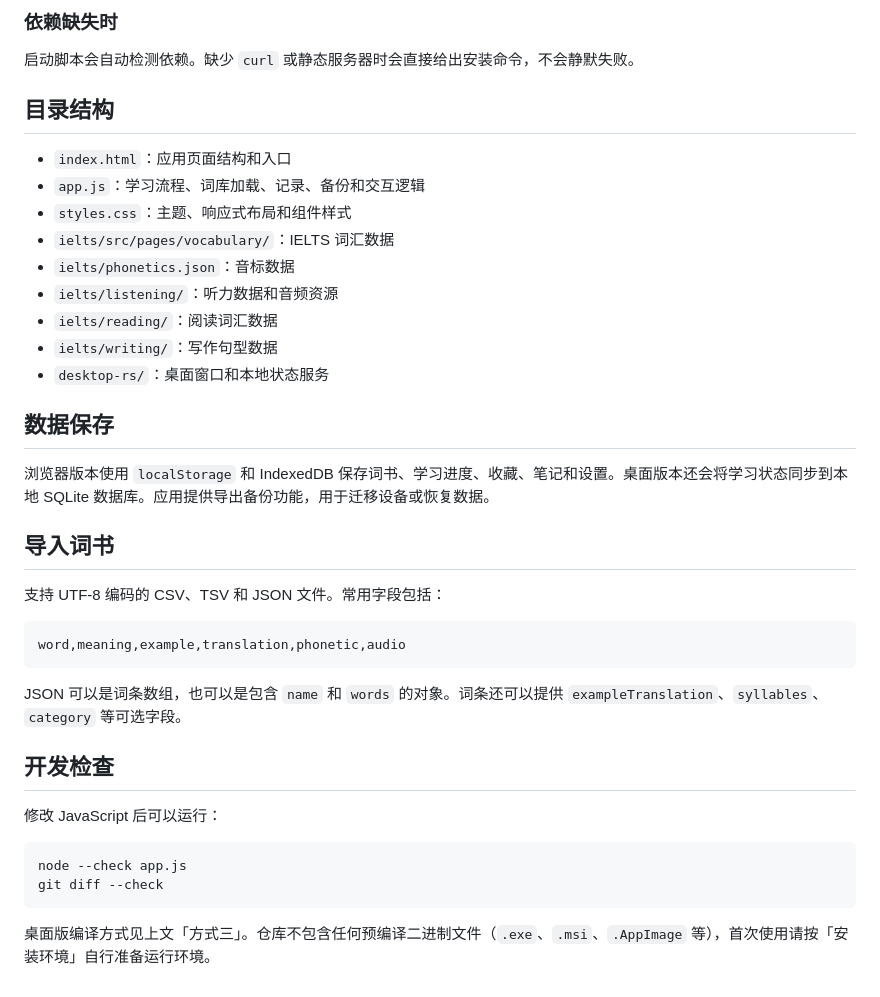
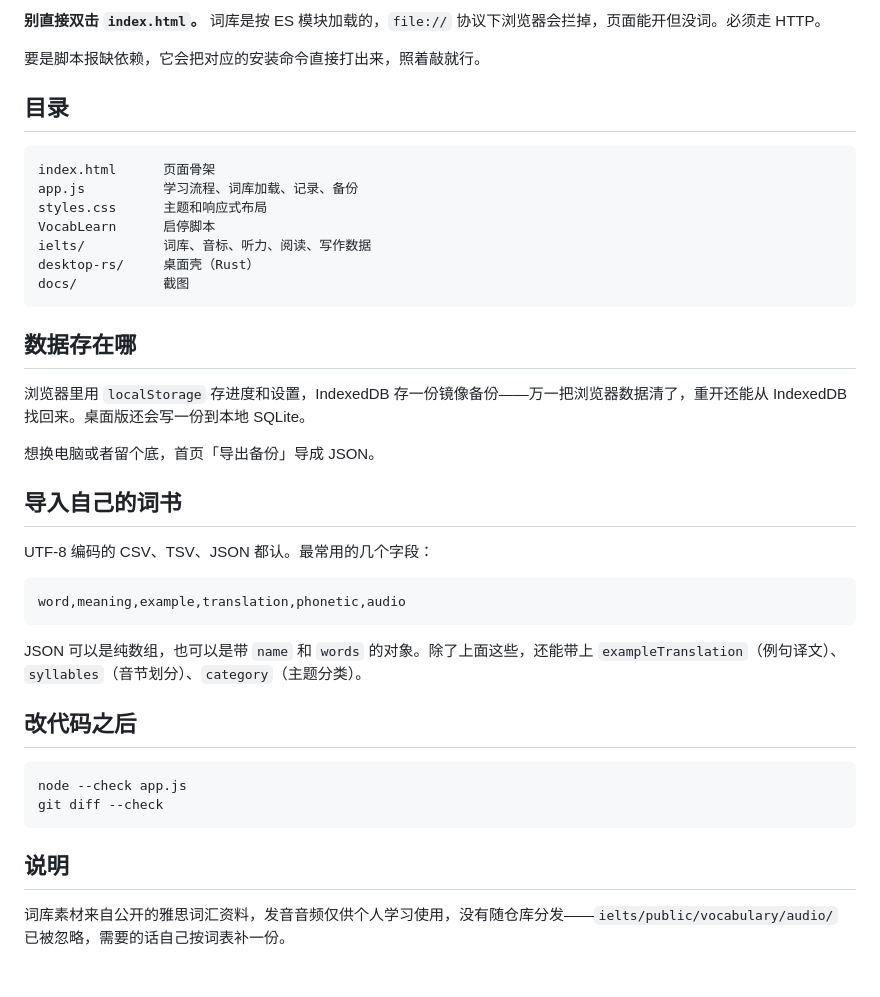
Before and after one commit to safedogline/BBDC2, a Markdown page: README.md, the part around the change printed below. GitHub-like rendering.

````diff
--- a/README.md
+++ b/README.md
@@ -117,41 +104,43 @@ npx http-server . -p 4173 -c-1
 
-### 依赖缺失时
+**别直接双击 `index.html`。** 词库是按 ES 模块加载的，`file://` 协议下浏览器会拦掉，页面能开但没词。必须走 HTTP。
 
-启动脚本会自动检测依赖。缺少 `curl` 或静态服务器时会直接给出安装命令，不会静默失败。
+要是脚本报缺依赖，它会把对应的安装命令直接打出来，照着敲就行。
 
-## 目录结构
+## 目录
 
-- `index.html`：应用页面结构和入口
-- `app.js`：学习流程、词库加载、记录、备份和交互逻辑
-- `styles.css`：主题、响应式布局和组件样式
-- `ielts/src/pages/vocabulary/`：IELTS 词汇数据
-- `ielts/phonetics.json`：音标数据
-- `ielts/listening/`：听力数据和音频资源
-- `ielts/reading/`：阅读词汇数据
-- `ielts/writing/`：写作句型数据
-- `desktop-rs/`：桌面窗口和本地状态服务
+```
+index.html      页面骨架
+app.js          学习流程、词库加载、记录、备份
+styles.css      主题和响应式布局
+VocabLearn      启停脚本
+ielts/          词库、音标、听力、阅读、写作数据
+desktop-rs/     桌面壳（Rust）
+docs/           截图
+```
 
-## 数据保存
+## 数据存在哪
 
-浏览器版本使用 `localStorage` 和 IndexedDB 保存词书、学习进度、收藏、笔记和设置。桌面版本还会将学习状态同步到本地 SQLite 数据库。应用提供导出备份功能，用于迁移设备或恢复数据。
+浏览器里用 `localStorage` 存进度和设置，IndexedDB 存一份镜像备份——万一把浏览器数据清了，重开还能从 IndexedDB 找回来。桌面版还会写一份到本地 SQLite。
 
-## 导入词书
+想换电脑或者留个底，首页「导出备份」导成 JSON。
 
-支持 UTF-8 编码的 CSV、TSV 和 JSON 文件。常用字段包括：
+## 导入自己的词书
+
+UTF-8 编码的 CSV、TSV、JSON 都认。最常用的几个字段：
 
 ```text
 word,meaning,example,translation,phonetic,audio
 ```
 
-JSON 可以是词条数组，也可以是包含 `name` 和 `words` 的对象。词条还可以提供 `exampleTranslation`、`syllables`、`category` 等可选字段。
+JSON 可以是纯数组，也可以是带 `name` 和 `words` 的对象。除了上面这些，还能带上 `exampleTranslation`（例句译文）、`syllables`（音节划分）、`category`（主题分类）。
 
-## 开发检查
-
-修改 JavaScript 后可以运行：
+## 改代码之后
 
 ```bash
 node --check app.js
 git diff --check
 ```
 
-桌面版编译方式见上文「方式三」。仓库不包含任何预编译二进制文件（`.exe`、`.msi`、`.AppImage` 等），首次使用请按「安装环境」自行准备运行环境。
+## 说明
+
+词库素材来自公开的雅思词汇资料，发音音频仅供个人学习使用，没有随仓库分发——`ielts/public/vocabulary/audio/` 已被忽略，需要的话自己按词表补一份。
````
Also changed, not shown: other parts of README.md (+46 -59 lines), docs/screenshots/compact-study-350x450.png, docs/screenshots/desktop-study.png, 2 other files.
